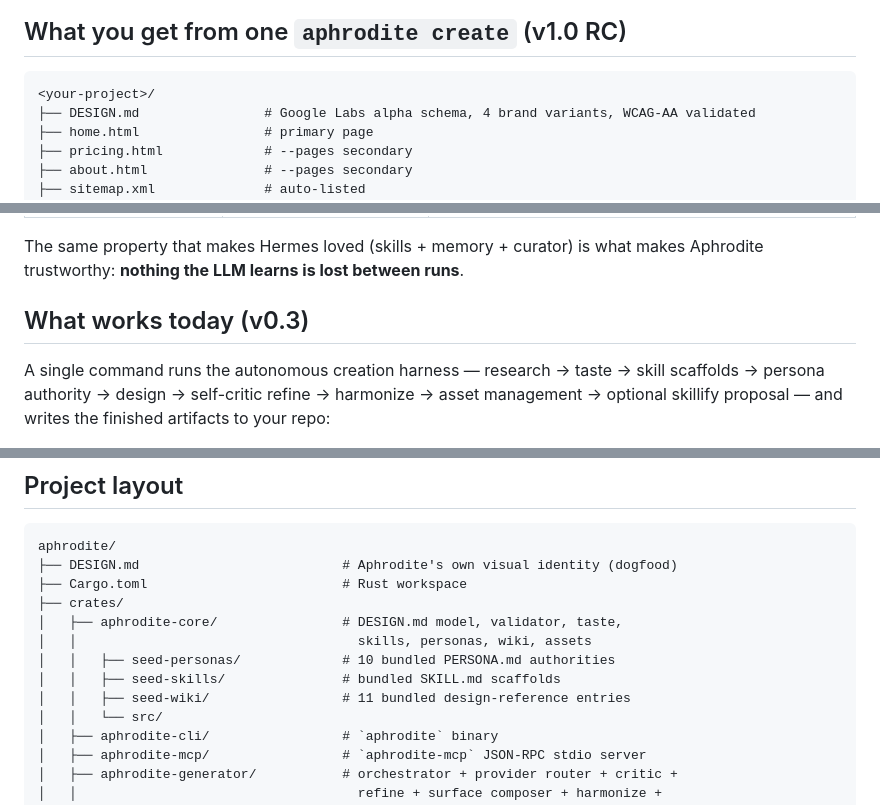
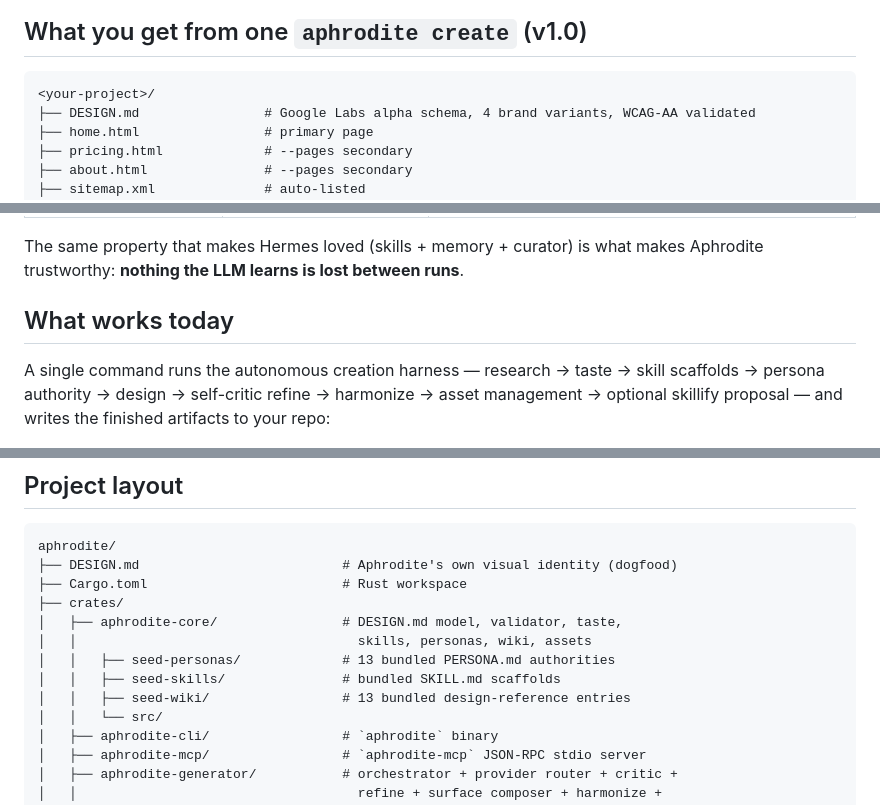
Before and after one commit to kwakseongjae/aphrodite, a Markdown page: README.md, 3 parts joined by grey strips. Rendered like a GitHub page.

````diff
--- a/README.md
+++ b/README.md
@@ -11,7 +10,7 @@
 [![13 design authorities](https://img.shields.io/badge/personas-13-fcd34d)](crates/aphrodite-core/seed-personas/)
 [![Apache 2.0](https://img.shields.io/badge/license-Apache_2.0-57575c)](LICENSE)
 
-## What you get from one `aphrodite create` (v1.0 RC)
+## What you get from one `aphrodite create` (v1.0)
 
 ```
 <your-project>/
@@ -72,7 +77,7 @@ The headline difference: Aphrodite **compiles** designs, it doesn't just *advise
 
 The same property that makes Hermes loved (skills + memory + curator) is what makes Aphrodite trustworthy: **nothing the LLM learns is lost between runs**.
 
-## What works today (v0.3)
+## What works today
 
 A single command runs the autonomous creation harness — research → taste → skill scaffolds → persona authority → design → self-critic refine → harmonize → asset management → optional skillify proposal — and writes the finished artifacts to your repo:
 
@@ -244,9 +261,9 @@ aphrodite/
 ├── crates/
 │   ├── aphrodite-core/                # DESIGN.md model, validator, taste,
 │   │                                    skills, personas, wiki, assets
-│   │   ├── seed-personas/             # 10 bundled PERSONA.md authorities
+│   │   ├── seed-personas/             # 13 bundled PERSONA.md authorities
 │   │   ├── seed-skills/               # bundled SKILL.md scaffolds
-│   │   ├── seed-wiki/                 # 11 bundled design-reference entries
+│   │   ├── seed-wiki/                 # 13 bundled design-reference entries
 │   │   └── src/
 │   ├── aphrodite-cli/                 # `aphrodite` binary
 │   ├── aphrodite-mcp/                 # `aphrodite-mcp` JSON-RPC stdio server
````
Also changed, not shown: other parts of README.md (+29 -12 lines).
